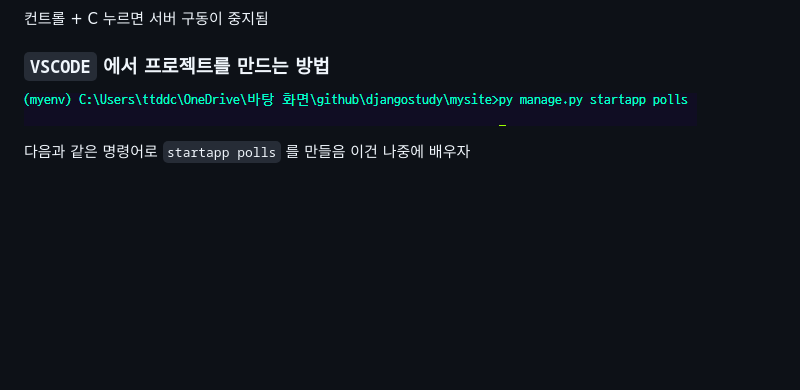
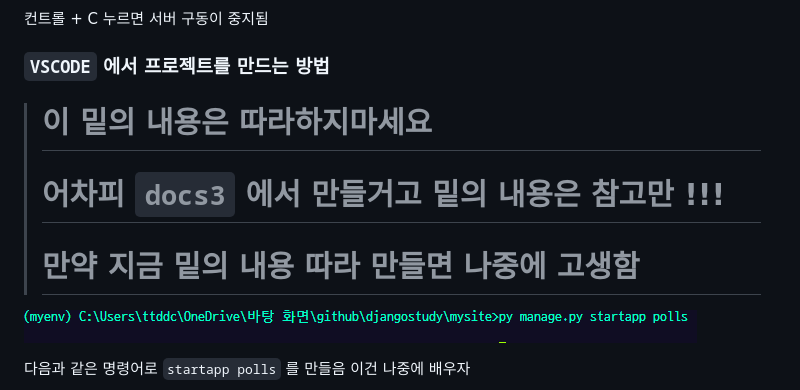
Before and after one commit to yonghyeun/djangostudy, a Markdown page: docs/2.Django프로젝트생성/readme.md, the part around the change. Drawn GitHub-style; blank space fills up the shorter version.

```diff
--- a/docs/2.Django프로젝트생성/readme.md
+++ b/docs/2.Django프로젝트생성/readme.md
@@ -134,6 +134,12 @@
 
 ### `VSCODE` 에서 프로젝트를 만드는 방법
 
+> # 이 밑의 내용은 따라하지마세요
+>
+> # 어차피 `docs3` 에서 만들거고 밑의 내용은 참고만 !!!
+>
+> # 만약 지금 밑의 내용 따라 만들면 나중에 고생함
+
 ![alt text](image-14.png)
 
 다음과 같은 명령어로 `startapp polls` 를 만들음 이건 나중에 배우자
```
Also changed, not shown: docs/7. 회원가입 오류 분기처리하기/readme.md (+74 -0 lines), docs/7. 회원가입 오류 분기처리하기/image-2.png (added), docs/7. 회원가입 오류 분기처리하기/image-3.png (added), docs/7. 회원가입 오류 분기처리하기/image-4.png (added), 2 other files.
